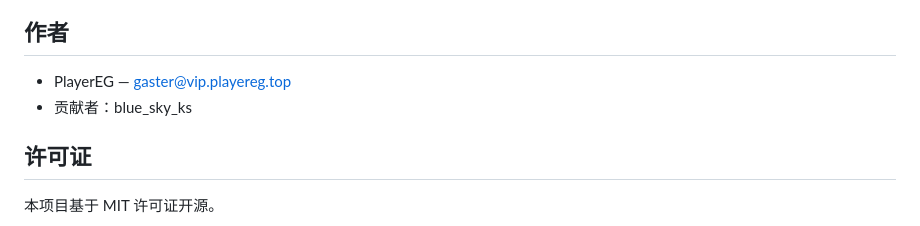
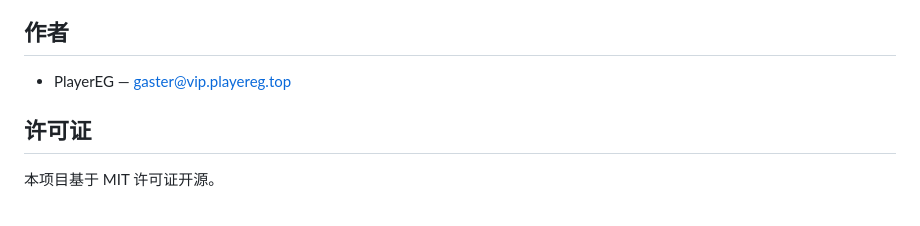
Before and after one commit to Abyss-PlayerEG/PixVisionPyServer, a Markdown page: README.md, the part around the change. GitHub-like rendering.

Commit message:
update README.md.
Signed-off-by: TheMY <enderg@qq.com>

```diff
--- a/README.md
+++ b/README.md
@@ -204,7 +204,6 @@ class NewPlatformService(BaseService):
 ## 作者
 
 - PlayerEG — gaster@vip.playereg.top
-- 贡献者：blue_sky_ks
 
 ## 许可证
 
```
